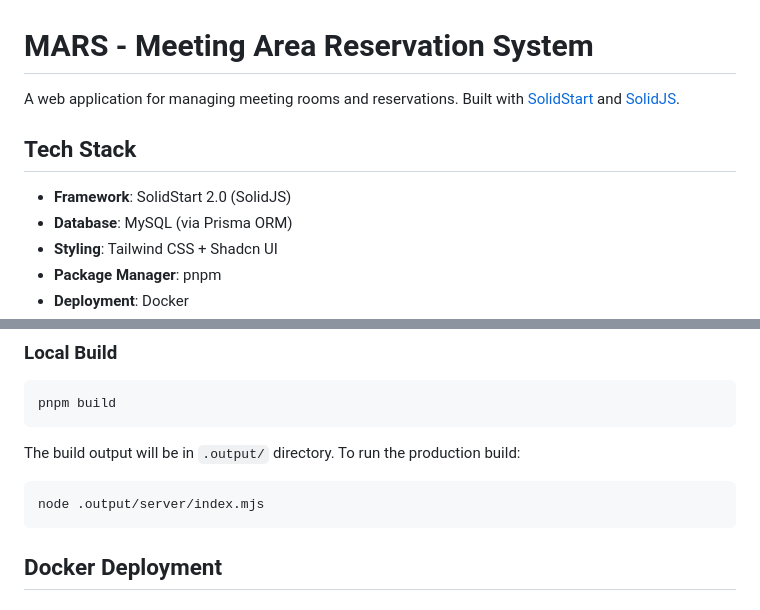
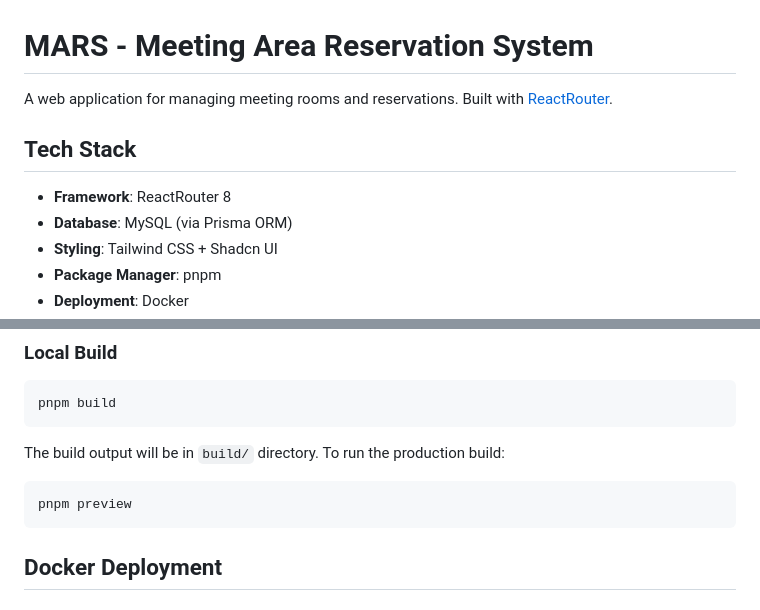
Before and after one commit to GAM-Retail/mars, a Markdown page: README.md, 2 parts joined by grey strips. GitHub-like rendering.

Commit message:
docs(readme): update framework and build instructions to reactrouter and pnpm preview

````diff
--- a/README.md
+++ b/README.md
@@ -1,10 +1,10 @@
 # MARS - Meeting Area Reservation System
 
-A web application for managing meeting rooms and reservations. Built with [SolidStart](https://docs.solidjs.com/solid-start/) and [SolidJS](https://docs.solidjs.com/).
+A web application for managing meeting rooms and reservations. Built with [ReactRouter](https://reactrouter.com/home).
 
 ## Tech Stack
 
-- **Framework**: SolidStart 2.0 (SolidJS)
+- **Framework**: ReactRouter 8
 - **Database**: MySQL (via Prisma ORM)
 - **Styling**: Tailwind CSS + Shadcn UI
 - **Package Manager**: pnpm
@@ -76,10 +76,10 @@ The app will be available at `http://localhost:3000`.
 pnpm build
 ```
 
-The build output will be in `.output/` directory. To run the production build:
+The build output will be in `build/` directory. To run the production build:
 
 ```bash
-node .output/server/index.mjs
+pnpm preview
 ```
 
 ## Docker Deployment
````
